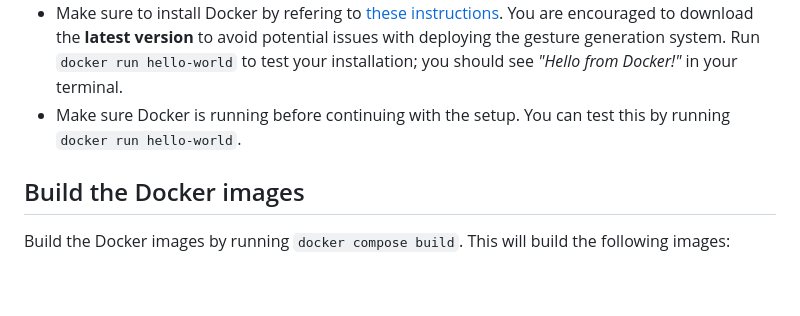
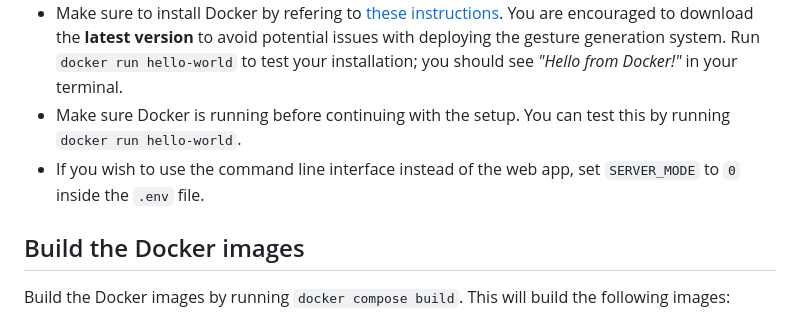
Before and after one commit to TeoNikolov/wasp-ss-gesgen, a Markdown page: README.md, the part around the change. Rendered like a GitHub page; blank space fills up the shorter version.

```diff
--- a/README.md
+++ b/README.md
@@ -57,6 +57,7 @@ However, a local setup may be useful to you if you wish to learn in-depth about
 - Make sure that `git` is installed on your machine. On Ubuntu, you can run `sudo apt-get install git-all` to download `git`. On Windows, you can download [Git for Windows](https://git-scm.com/downloads).
 - Make sure to install Docker by refering to [these instructions](https://www.docker.com/products/docker-desktop/). You are encouraged to download the **latest version** to avoid potential issues with deploying the gesture generation system. Run `docker run hello-world` to test your installation; you should see *"Hello from Docker!"* in your terminal.
 - Make sure Docker is running before continuing with the setup. You can test this by running `docker run hello-world`.
+- If you wish to use the command line interface instead of the web app, set `SERVER_MODE` to `0` inside the `.env` file.
 
 ## Build the Docker images
 Build the Docker images by running `docker compose build`. This will build the following images:
```
